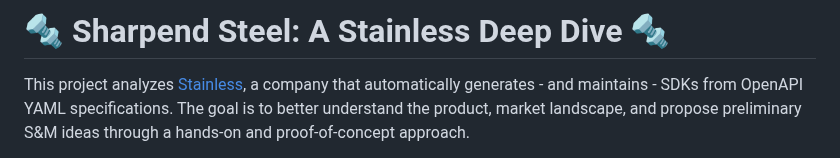
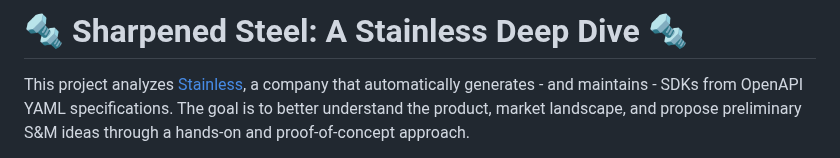
Before and after one commit to tomersolomon/steel-sharpened, a Markdown page: Readme.MD, the part around the change. Rendered like a GitHub page.

Commit message:
fix header

```diff
--- a/Readme.MD
+++ b/Readme.MD
@@ -1,4 +1,4 @@
-# :nut_and_bolt:  Sharpend Steel: A Stainless Deep Dive :nut_and_bolt:
+# :nut_and_bolt:  Sharpened Steel: A Stainless Deep Dive :nut_and_bolt:
 
 This project analyzes [Stainless](https://www.stainlessapi.com/), a company that automatically generates - and maintains - SDKs from OpenAPI YAML specifications. The goal is to better understand the product, market landscape, and propose preliminary S&M ideas through a hands-on and proof-of-concept approach.
 
```
